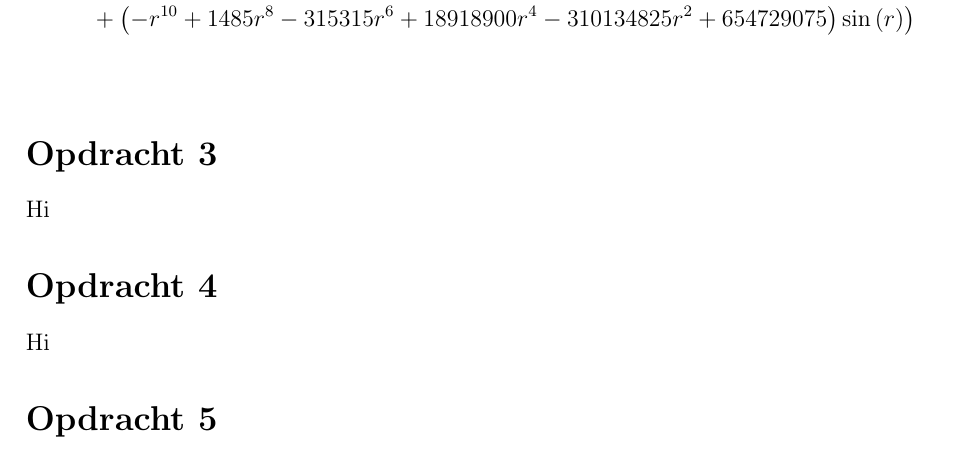
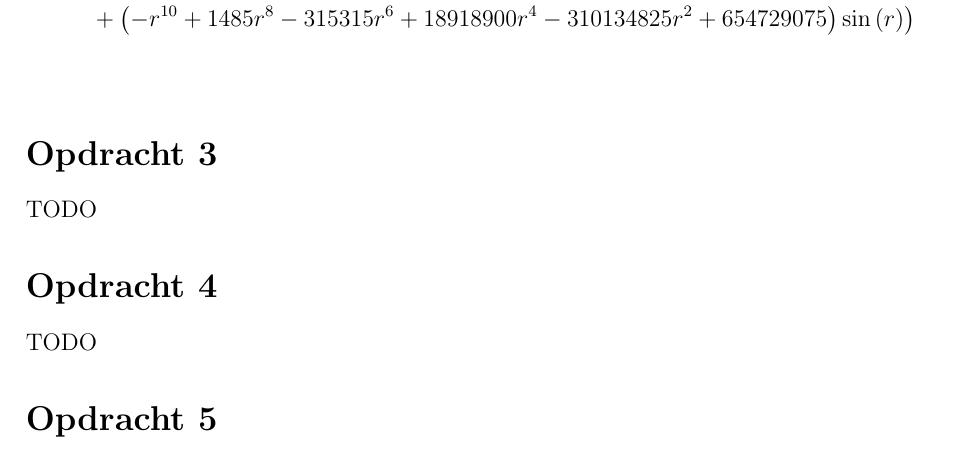
Before and after one commit to Lina43711/powidw_opdracht1, a LaTeX document (main.tex): part of page 3 of 3, cut so that both start at the same text. Compiled offline with pdfLaTeX.

Commit message:
Initial commit

```diff
--- a/main.tex
+++ b/main.tex
@@ -90,8 +90,7 @@ Dit zijn de uitdrukkingen die we dan bekomen:
 
 \footnotetext{Lijn 11 van de code is afkomstig van \url{https://stackoverflow.com/a/16239378}.}
 \section*{Opdracht 3}
-Hi
+TODO
 \section*{Opdracht 4}
-Hi
-
+TODO
 \section*{Opdracht 5}
```
Also changed, not shown: main.pdf, main.tex (2 more changed lines).
